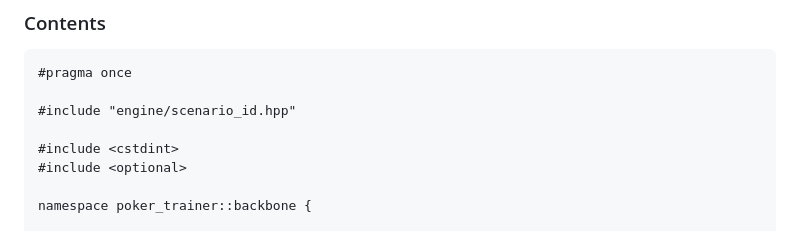
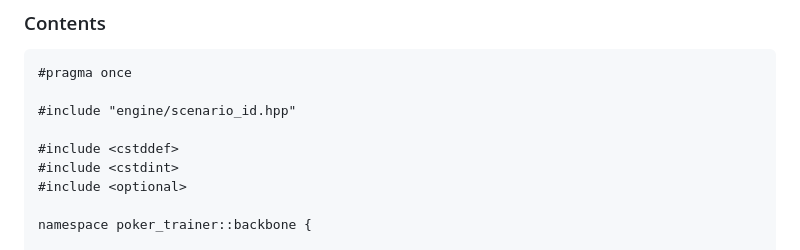
Before and after one commit to daohhuynh/poker-trainer, a Markdown page: PHASE0.md, the part around the change. Drawn GitHub-style.

Commit message:
amend phase0 screen_state includes to add cstddef

```diff
--- a/PHASE0.md
+++ b/PHASE0.md
@@ -2183,6 +2183,7 @@ The screen state is one of the six backbone primitives. It lives in `src/backbon
 
     #include "engine/scenario_id.hpp"
 
+    #include <cstddef>
     #include <cstdint>
     #include <optional>
 
```
